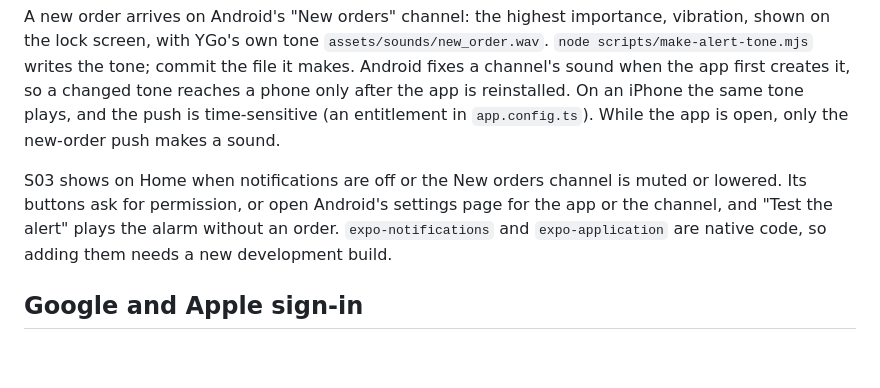
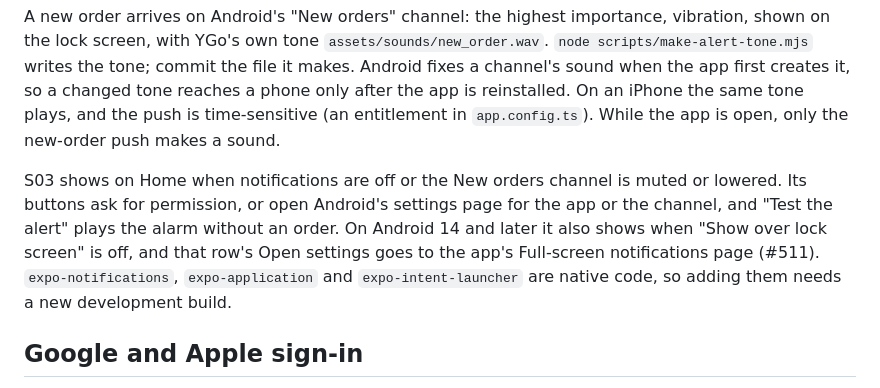
Before and after one commit to Hemanshujc1/YGo, a Markdown page: apps/shopkeeper/README.md, the part around the change. GitHub-like rendering; blank space fills up the shorter version.

Commit message:
Note S03's lock-screen row and expo-intent-launcher in the Shopkeeper README (#511)
Co-Authored-By: Claude Opus 5.5 <noreply@anthropic.com>

```diff
--- a/apps/shopkeeper/README.md
+++ b/apps/shopkeeper/README.md
@@ -60,7 +60,7 @@ A Live or Suspended shop's Home has a bell that opens S41 Notifications, read fr
 
 A new order arrives on Android's "New orders" channel: the highest importance, vibration, shown on the lock screen, with YGo's own tone `assets/sounds/new_order.wav`. `node scripts/make-alert-tone.mjs` writes the tone; commit the file it makes. Android fixes a channel's sound when the app first creates it, so a changed tone reaches a phone only after the app is reinstalled. On an iPhone the same tone plays, and the push is time-sensitive (an entitlement in `app.config.ts`). While the app is open, only the new-order push makes a sound.
 
-S03 shows on Home when notifications are off or the New orders channel is muted or lowered. Its buttons ask for permission, or open Android's settings page for the app or the channel, and "Test the alert" plays the alarm without an order. `expo-notifications` and `expo-application` are native code, so adding them needs a new development build.
+S03 shows on Home when notifications are off or the New orders channel is muted or lowered. Its buttons ask for permission, or open Android's settings page for the app or the channel, and "Test the alert" plays the alarm without an order. On Android 14 and later it also shows when "Show over lock screen" is off, and that row's Open settings goes to the app's Full-screen notifications page (#511). `expo-notifications`, `expo-application` and `expo-intent-launcher` are native code, so adding them needs a new development build.
 
 ## Google and Apple sign-in
 
```
